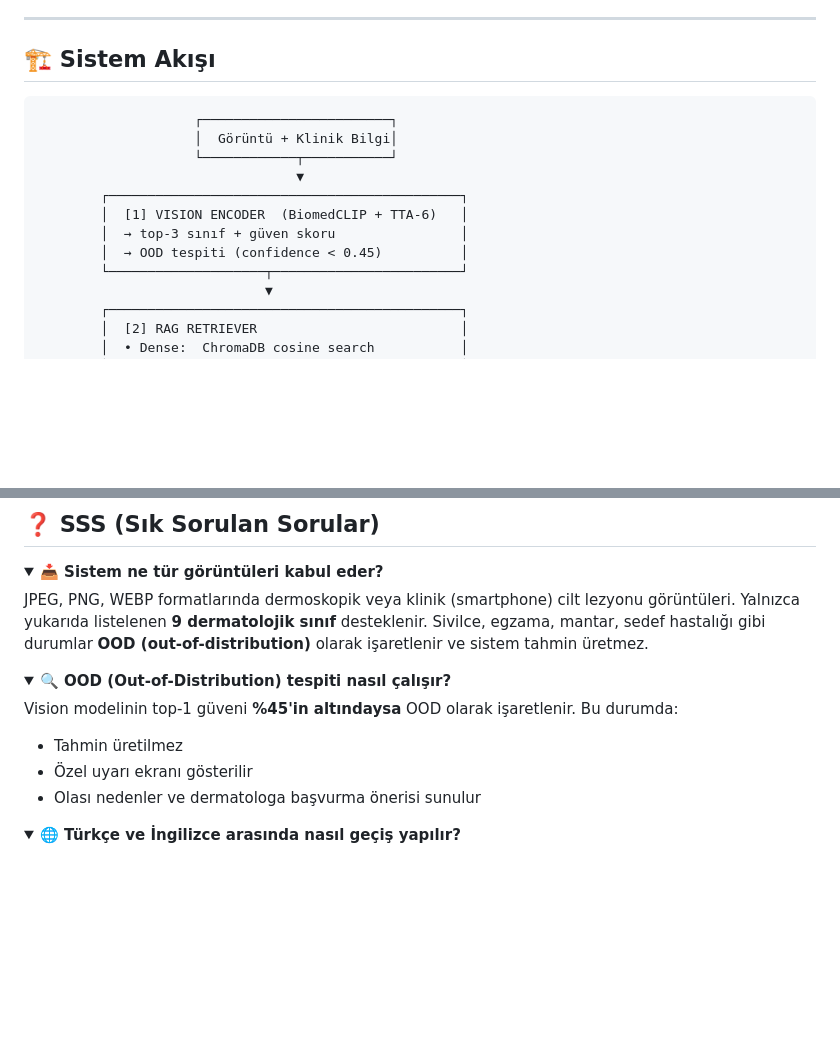
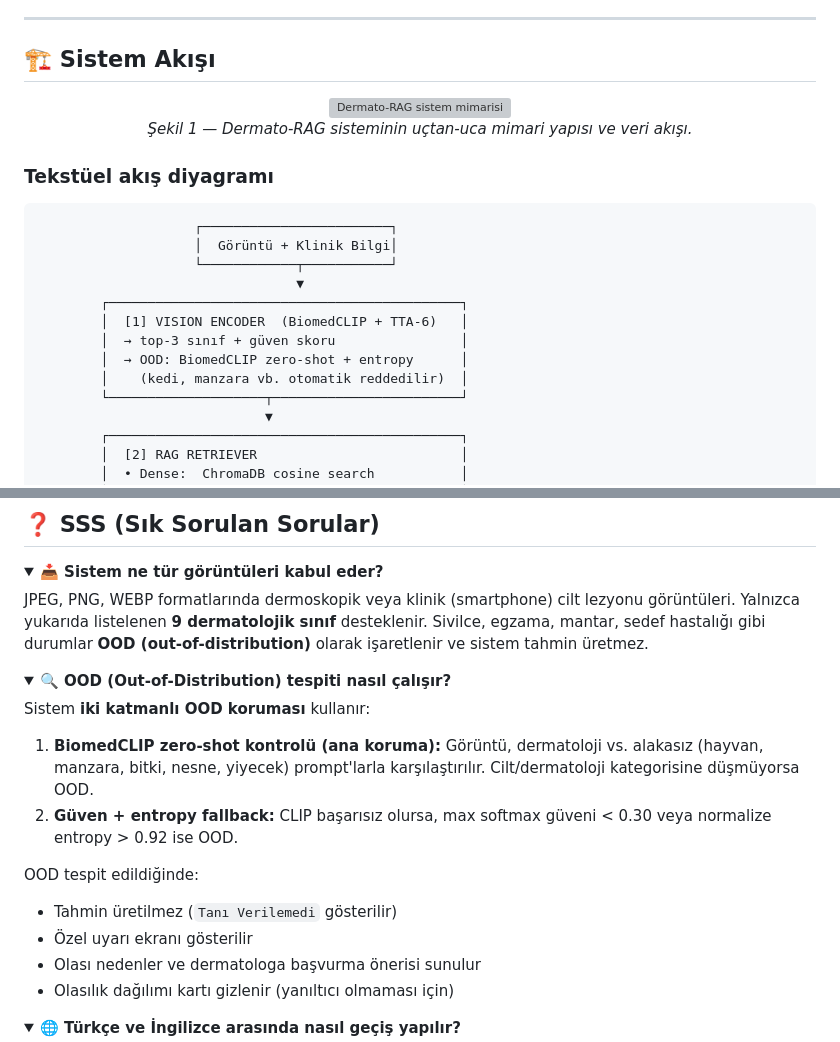
Before and after one commit to TalhaD-coder/Dermato-RAG, a Markdown page: README.md, 2 parts joined by grey strips. Drawn GitHub-style; folded sections open; blank space fills up the shorter version; grey boxes are pictures that could not be loaded.

Commit message:
docs(README): OOD bölümü ve sistem mimarisi diyagramı güncellendi
- Sistem akış bölümüne system_architecture.png figürü eklendi
- OOD tespit bölümü güncellendi: BiomedCLIP zero-shot + entropy fallback
  açıklaması (eski tek-eşik %45 yerine çok katmanlı koruma)
- Vision encoder bloğundaki OOD satırı yeni mantığı yansıtacak şekilde
  güncellendi (kedi/manzara vb. otomatik reddediliyor notu)

Co-Authored-By: Claude Opus 4.7 <noreply@anthropic.com>

````diff
--- a/README.md
+++ b/README.md
@@ -54,6 +54,14 @@
 
 ## 🏗️ Sistem Akışı
 
+<p align="center">
+  <img src="outputs/figures/system_architecture.png" alt="Dermato-RAG sistem mimarisi" width="850">
+  <br>
+  <em>Şekil 1 — Dermato-RAG sisteminin uçtan-uca mimari yapısı ve veri akışı.</em>
+</p>
+
+### Tekstüel akış diyagramı
+
 ```
                     ┌────────────────────────┐
                     │  Görüntü + Klinik Bilgi│
@@ -62,7 +70,8 @@
         ┌─────────────────────────────────────────────┐
         │  [1] VISION ENCODER  (BiomedCLIP + TTA-6)   │
         │  → top-3 sınıf + güven skoru                │
-        │  → OOD tespiti (confidence < 0.45)          │
+        │  → OOD: BiomedCLIP zero-shot + entropy      │
+        │    (kedi, manzara vb. otomatik reddedilir)  │
         └────────────────────┬────────────────────────┘
                              ▼
         ┌─────────────────────────────────────────────┐
@@ -543,10 +552,16 @@ hastalığı gibi durumlar **OOD (out-of-distribution)** olarak işaretlenir ve
 <details>
 <summary><b>🔍 OOD (Out-of-Distribution) tespiti nasıl çalışır?</b></summary>
 
-Vision modelinin top-1 güveni **%45'in altındaysa** OOD olarak işaretlenir. Bu durumda:
-- Tahmin üretilmez
+Sistem **iki katmanlı OOD koruması** kullanır:
+
+1. **BiomedCLIP zero-shot kontrolü (ana koruma):** Görüntü, dermatoloji vs. alakasız (hayvan, manzara, bitki, nesne, yiyecek) prompt'larla karşılaştırılır. Cilt/dermatoloji kategorisine düşmüyorsa OOD.
+2. **Güven + entropy fallback:** CLIP başarısız olursa, max softmax güveni < 0.30 veya normalize entropy > 0.92 ise OOD.
+
+OOD tespit edildiğinde:
+- Tahmin üretilmez (`Tanı Verilemedi` gösterilir)
 - Özel uyarı ekranı gösterilir
 - Olası nedenler ve dermatologa başvurma önerisi sunulur
+- Olasılık dağılımı kartı gizlenir (yanıltıcı olmaması için)
 </details>
 
 <details>
````
